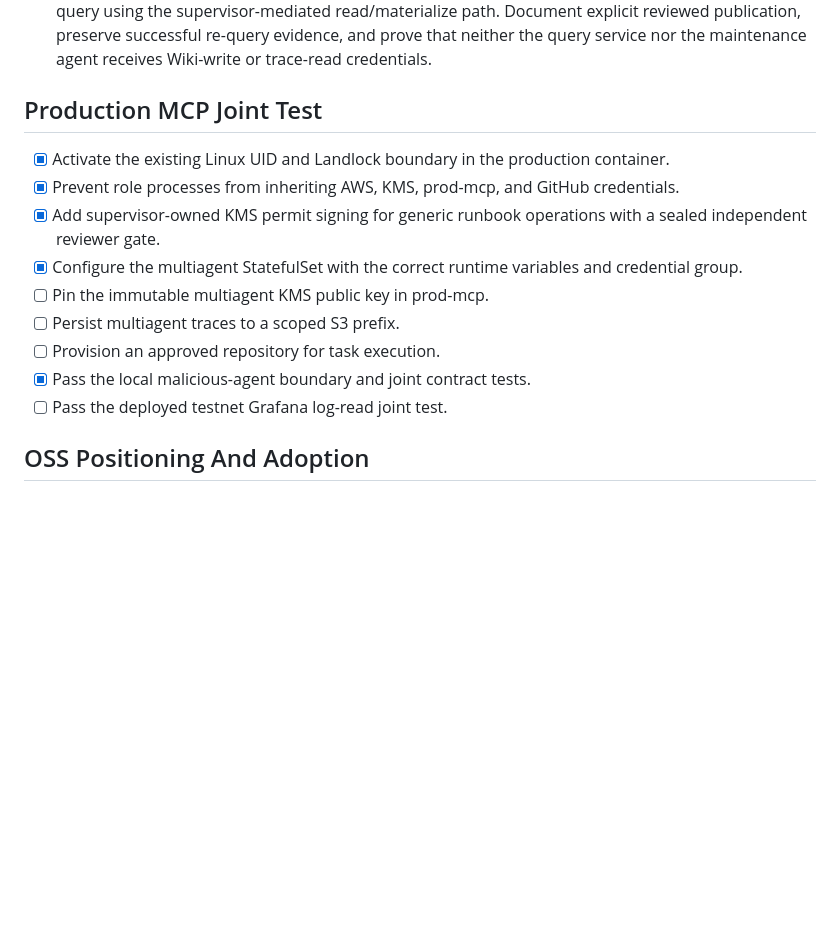
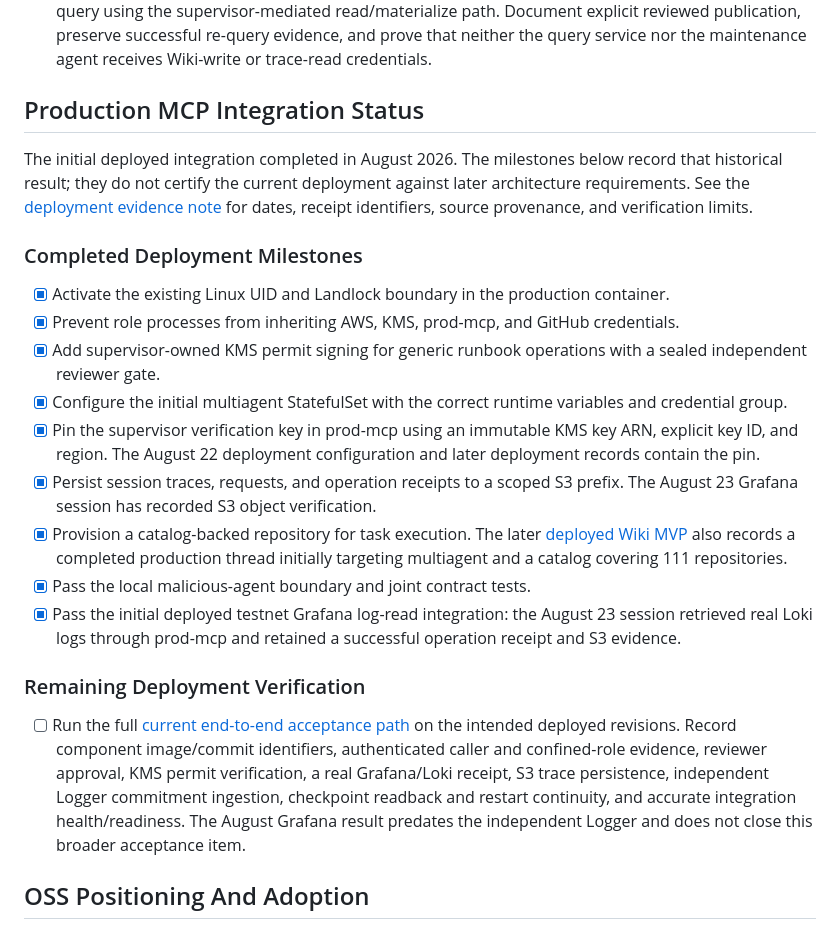
Before and after one commit to areshand/multiagent, a Markdown page: docs/TODO.md, the part around the change. GitHub-like rendering; blank space fills up the shorter version.

Commit message:
docs: reconcile production integration milestones

```diff
--- a/docs/TODO.md
+++ b/docs/TODO.md
@@ -84,17 +84,44 @@ must also be represented or linked from this file.
   the query service nor the maintenance agent receives Wiki-write or trace-read
   credentials.
 
-## Production MCP Joint Test
+## Production MCP Integration Status
+
+The initial deployed integration completed in August 2026. The milestones below
+record that historical result; they do not certify the current deployment
+against later architecture requirements. See the
+[deployment evidence note](evidence/2026-08-production-integration.md) for dates,
+receipt identifiers, source provenance, and verification limits.
+
+### Completed Deployment Milestones
 
 - [x] Activate the existing Linux UID and Landlock boundary in the production container.
 - [x] Prevent role processes from inheriting AWS, KMS, prod-mcp, and GitHub credentials.
 - [x] Add supervisor-owned KMS permit signing for generic runbook operations with a sealed independent reviewer gate.
-- [x] Configure the multiagent StatefulSet with the correct runtime variables and credential group.
-- [ ] Pin the immutable multiagent KMS public key in prod-mcp.
-- [ ] Persist multiagent traces to a scoped S3 prefix.
-- [ ] Provision an approved repository for task execution.
+- [x] Configure the initial multiagent StatefulSet with the correct runtime variables and credential group.
+- [x] Pin the supervisor verification key in prod-mcp using an immutable KMS key
+  ARN, explicit key ID, and region. The August 22 deployment configuration and
+  later deployment records contain the pin.
+- [x] Persist session traces, requests, and operation receipts to a scoped S3
+  prefix. The August 23 Grafana session has recorded S3 object verification.
+- [x] Provision a catalog-backed repository for task execution. The later
+  [deployed Wiki MVP](https://github.com/areshand/multiagent/pull/87) also records
+  a completed production thread initially targeting multiagent and a catalog
+  covering 111 repositories.
 - [x] Pass the local malicious-agent boundary and joint contract tests.
-- [ ] Pass the deployed testnet Grafana log-read joint test.
+- [x] Pass the initial deployed testnet Grafana log-read integration: the
+  August 23 session retrieved real Loki logs through prod-mcp and retained a
+  successful operation receipt and S3 evidence.
+
+### Remaining Deployment Verification
+
+- [ ] Run the full
+  [current end-to-end acceptance path](architecture/system-architecture.md#required-end-to-end-acceptance-path)
+  on the intended deployed revisions. Record component image/commit identifiers,
+  authenticated caller and confined-role evidence, reviewer approval, KMS permit
+  verification, a real Grafana/Loki receipt, S3 trace persistence, independent
+  Logger commitment ingestion, checkpoint readback and restart continuity, and
+  accurate integration health/readiness. The August Grafana result predates the
+  independent Logger and does not close this broader acceptance item.
 
 ## OSS Positioning And Adoption
 
```
